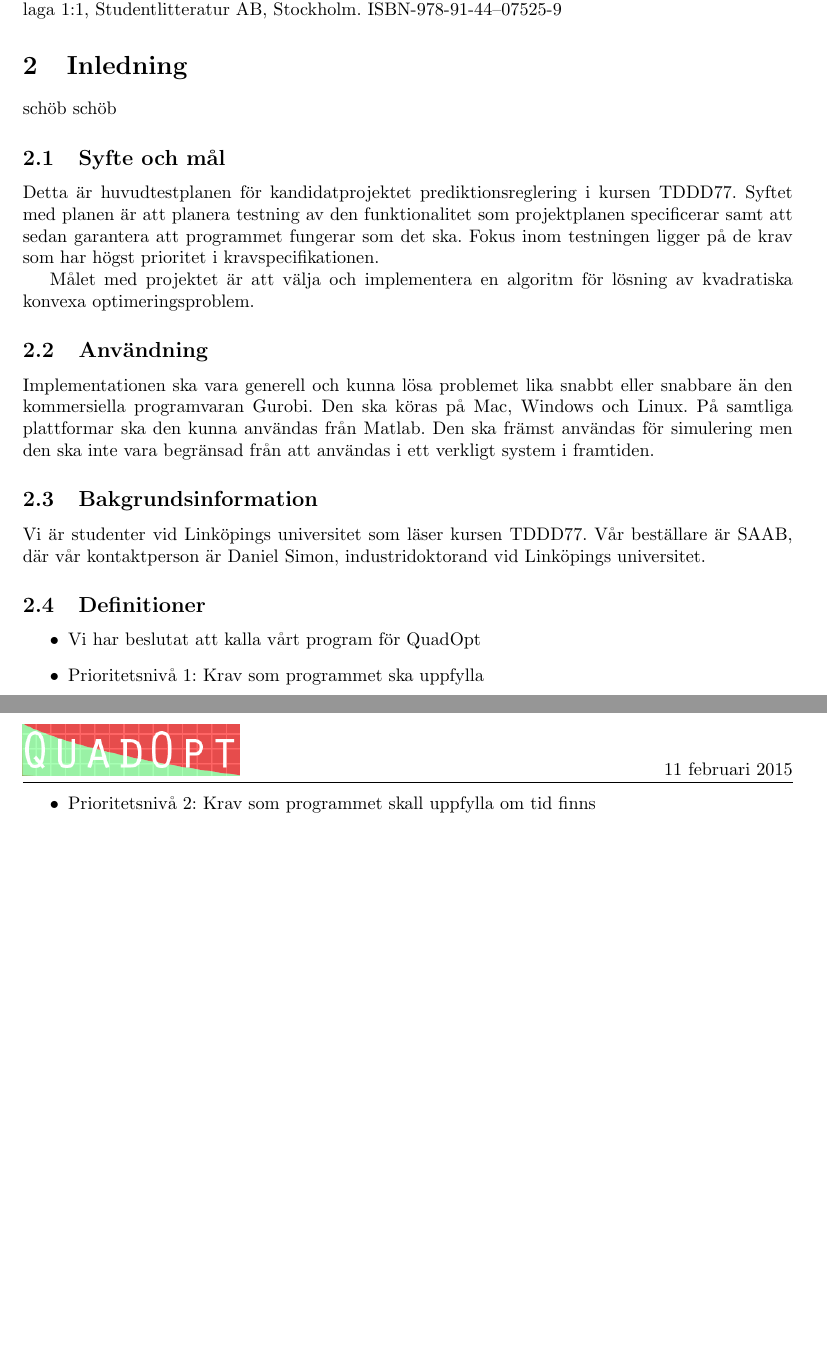
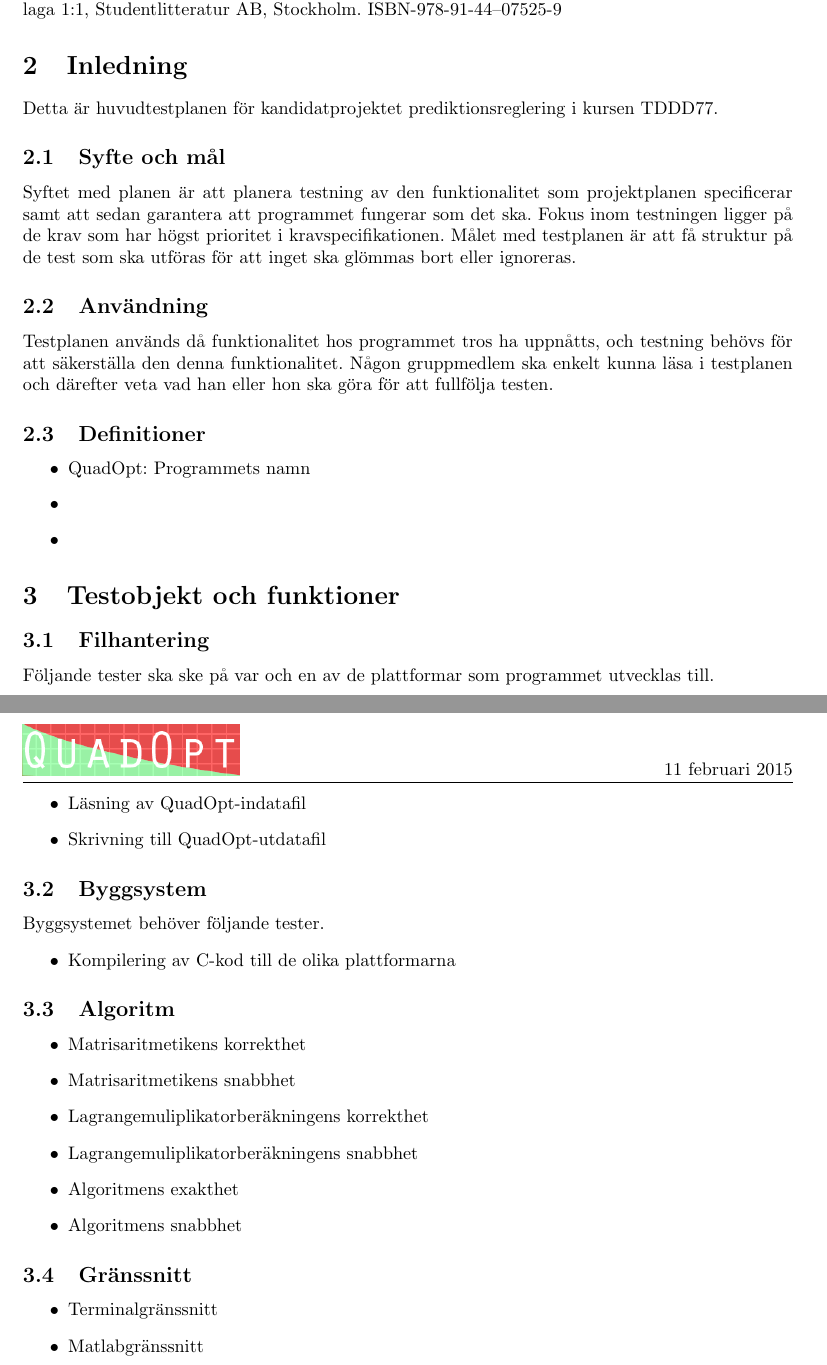
Before and after one commit to rubda/TDDD77, a LaTeX document (dokumentation/testplan/testplan.tex, which reads dokumentation/testplan/tex/testplan-introduktion.tex, dokumentation/testplan/tex/testplan-testochfunk.tex): two parts of pages 5 and 6 of 6, joined at a grey line, cut so that both start at the same text, the shorter picture padded with empty space. Compiled offline with pdfLaTeX.

Commit message:
Added test objects to Testplan.

```diff
--- a/dokumentation/testplan/tex/testplan-introduktion.tex
+++ b/dokumentation/testplan/tex/testplan-introduktion.tex
@@ -1,21 +1,17 @@
 \section{Inledning}
-schöb schöb
+Detta är huvudtestplanen för kandidatprojektet prediktionsreglering i kursen TDDD77.
 
 \subsection{Syfte och mål}
-Detta är huvudtestplanen för kandidatprojektet prediktionsreglering i kursen TDDD77. Syftet med planen är att planera testning av den funktionalitet som projektplanen specificerar samt att sedan garantera att programmet fungerar som det ska. Fokus inom testningen ligger på de krav som har högst prioritet i kravspecifikationen.
-
-Målet med projektet är att välja och implementera en algoritm för lösning av kvadratiska konvexa optimeringsproblem.
+Syftet med planen är att planera testning av den funktionalitet som projektplanen specificerar samt att sedan garantera att programmet fungerar som det ska. Fokus inom testningen ligger på de krav som har högst prioritet i kravspecifikationen.
+Målet med testplanen är att få struktur på de test som ska utföras för att inget ska glömmas bort eller ignoreras.
 
 \subsection{Användning}
-Implementationen ska vara generell och kunna lösa problemet lika snabbt eller snabbare än den kommersiella programvaran Gurobi. Den ska köras på Mac, Windows och Linux. På samtliga plattformar ska den kunna användas från Matlab. Den ska främst användas för simulering men den ska inte vara begränsad från att användas i ett verkligt system i framtiden.
-
-\subsection{Bakgrundsinformation}
-Vi är studenter vid Linköpings universitet som läser kursen TDDD77. Vår beställare är SAAB, där vår kontaktperson är Daniel Simon, industridoktorand vid Linköpings universitet.
+Testplanen används då funktionalitet hos programmet tros ha uppnåtts, och testning behövs för att säkerställa den denna funktionalitet. Någon gruppmedlem ska enkelt kunna läsa i testplanen och därefter veta vad han eller hon ska göra för att fullfölja testen.
 
 \subsection{Definitioner}
 
 \begin{itemize}
-\item{Vi har beslutat att kalla vårt program för QuadOpt}
-\item{Prioritetsnivå 1: Krav som programmet ska uppfylla}
-\item{Prioritetsnivå 2: Krav som programmet skall uppfylla om tid finns}
+	\item{QuadOpt: Programmets namn}
+	\item{}
+	\item{}
 \end{itemize}
--- a/dokumentation/testplan/tex/testplan-testochfunk.tex
+++ b/dokumentation/testplan/tex/testplan-testochfunk.tex
@@ -0,0 +1,30 @@
+\section{Testobjekt och funktioner}
+
+\subsection{Filhantering}
+Följande tester ska ske på var och en av de plattformar som programmet utvecklas till.
+\begin{itemize}
+	\item{Läsning av QuadOpt-indatafil}
+	\item{Skrivning till QuadOpt-utdatafil}
+\end{itemize}
+
+\subsection{Byggsystem}
+Byggsystemet behöver följande tester.
+\begin{itemize}
+	\item{Kompilering av C-kod till de olika plattformarna}
+\end{itemize}
+
+\subsection{Algoritm}
+\begin{itemize}
+	\item{Matrisaritmetikens korrekthet}
+	\item{Matrisaritmetikens snabbhet}
+	\item{Lagrangemuliplikatorberäkningens korrekthet}
+	\item{Lagrangemuliplikatorberäkningens snabbhet}
+	\item{Algoritmens exakthet}
+	\item{Algoritmens snabbhet}
+\end{itemize}
+
+\subsection{Gränssnitt}
+\begin{itemize}
+	\item{Terminalgränssnitt}
+	\item{Matlabgränssnitt}
+\end{itemize}
```
Also changed, not shown: dokumentation/testplan/testplan.pdf.
